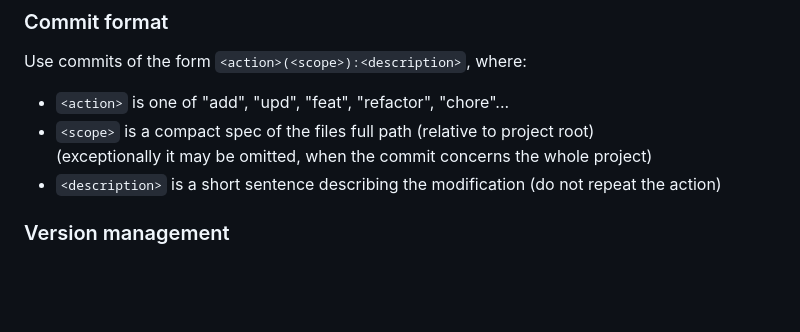
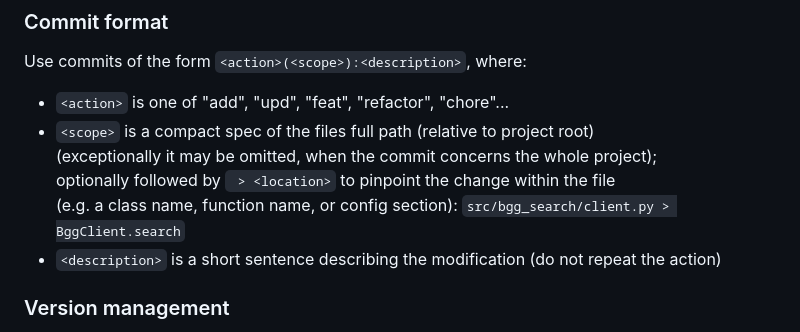
Before and after one commit to arnauldvm/bgg-search, a Markdown page: AGENTS.md, the part around the change. Drawn GitHub-style; blank space fills up the shorter version.

Commit message:
upd(AGENTS.md > Commit format): document optional location suffix in scope

```diff
--- a/AGENTS.md
+++ b/AGENTS.md
@@ -201,7 +201,9 @@ Use commits of the form `<action>(<scope>):<description>`, where:
 
 - `<action>` is one of "add", "upd", "feat", "refactor", "chore"...
 - `<scope>` is a compact spec of the files full path (relative to project root)
-  (exceptionally it may be omitted, when the commit concerns the whole project)
+  (exceptionally it may be omitted, when the commit concerns the whole project);
+  optionally followed by ` > <location>` to pinpoint the change within the file
+  (e.g. a class name, function name, or config section): `src/bgg_search/client.py > BggClient.search`
 - `<description>` is a short sentence describing the modification (do not repeat the action)
 
 ### Version management
```
